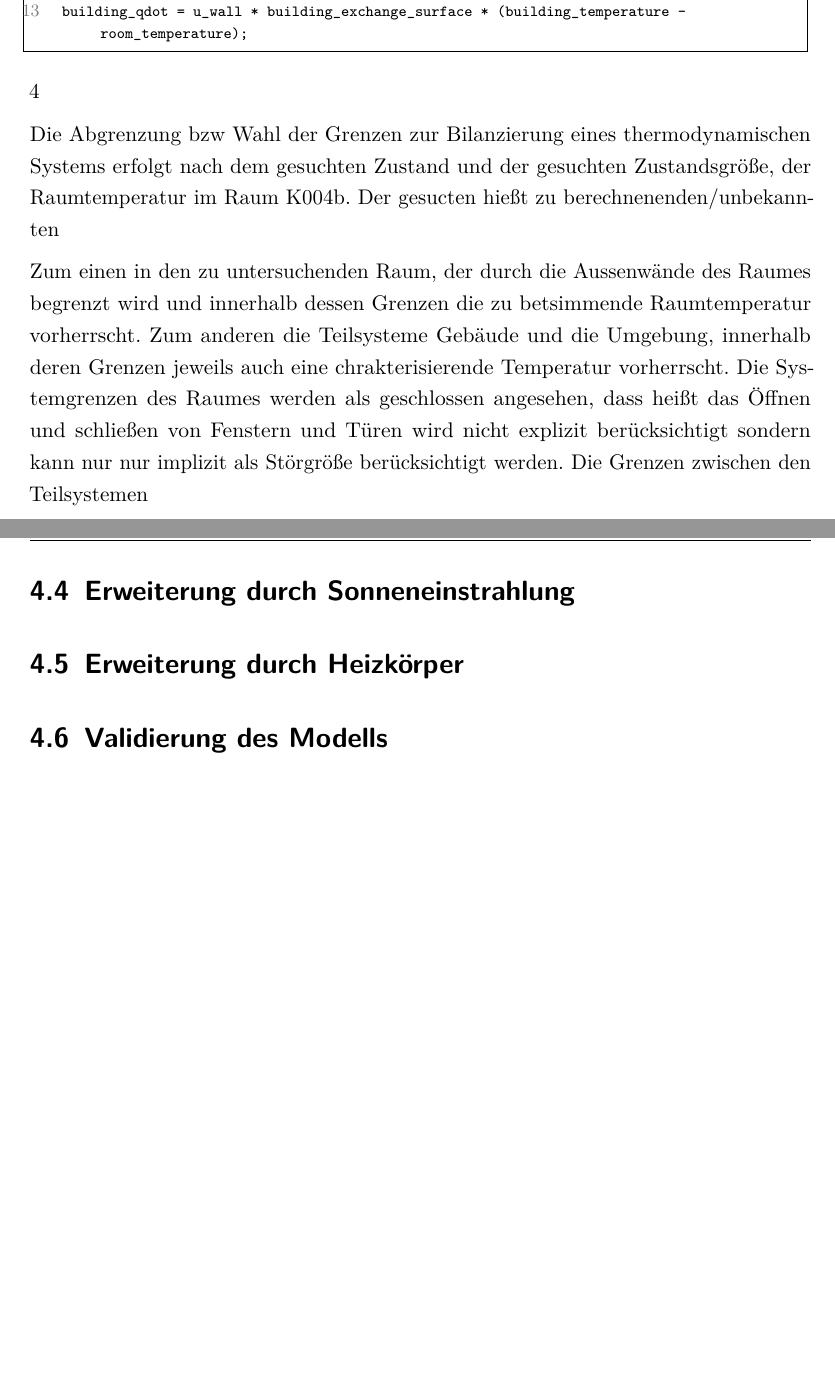
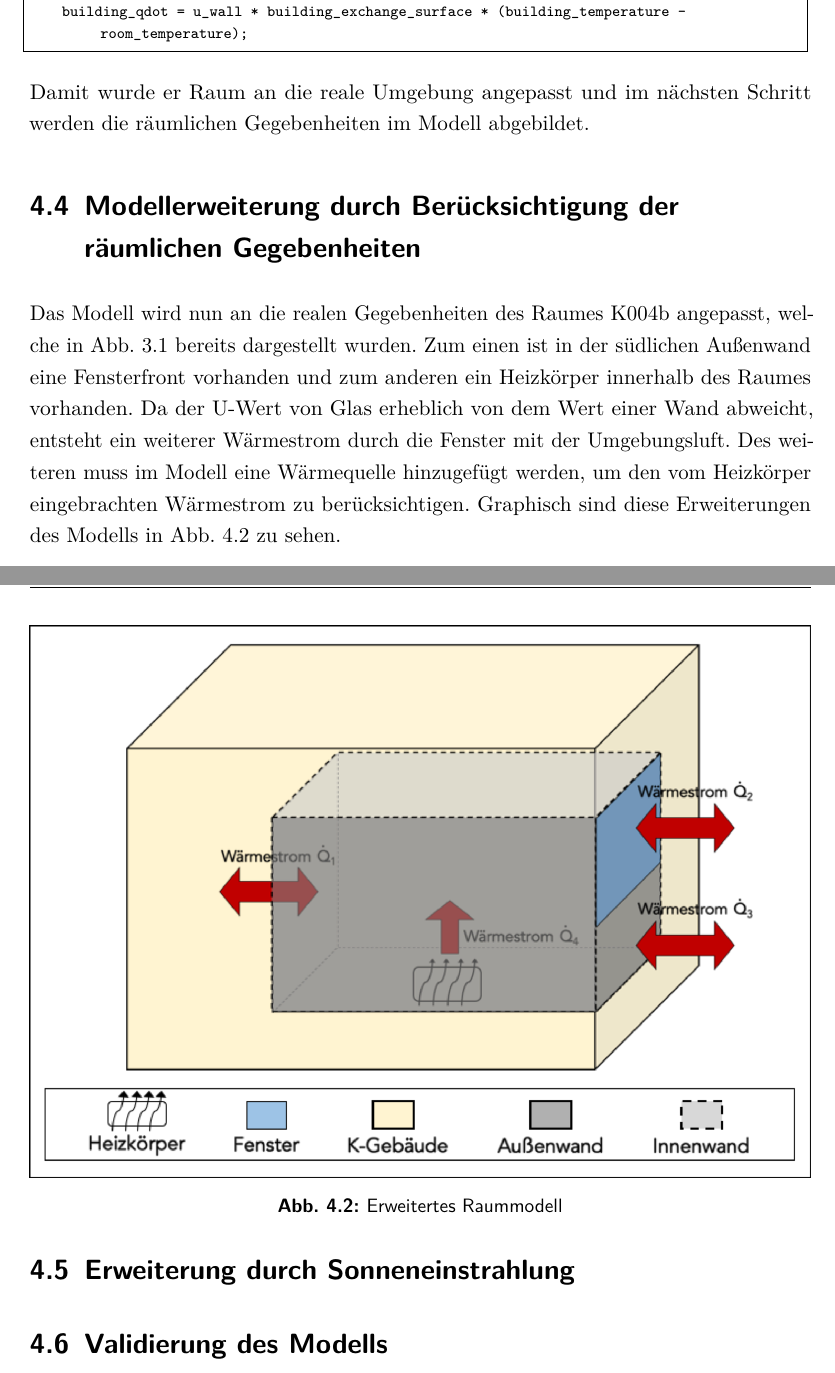
Before and after one commit to mada1019/t, a LaTeX thesis (docs/thesis-doc.tex, which reads docs/kapitel/04-modellbildung.tex): two parts of pages 43 and 44 of 47, joined at a grey line, cut so that both start at the same text, the shorter picture padded with empty space. The pictures show the PDF file docs/thesis-doc.pdf that the author committed with the source.

Commit message:
model etension go on

```diff
--- a/docs/kapitel/04-modellbildung.tex
+++ b/docs/kapitel/04-modellbildung.tex
@@ -91 +91,2 @@ Damit ist das Grundmodell für einen Raum in Modelica beschrieben, das im Folgen
 
+\section{Modellerweiterung durch Berücksichtigung der realen Umgebung}
@@ -110,7 +110,13 @@ equation
    building_qdot = u_wall * building_exchange_surface * (building_temperature - room_temperature);
 \end{lstlisting}
 
+Damit wurde er Raum an die reale Umgebung angepasst und im nächsten Schritt werden die räumlichen Gegebenheiten im Modell abgebildet.
+
+\section{Modellerweiterung durch Berücksichtigung der räumlichen Gegebenheiten}
+
+Das Modell wird nun an die realen Gegebenheiten des Raumes K004b angepasst, welche in \ref{fig:skizzek004a} bereits dargestellt wurden. Zum einen ist in der südlichen Außenwand eine Fensterfront vorhanden und zum anderen ein Heizkörper innerhalb des Raumes vorhanden. Da der U-Wert von Glas erheblich von dem Wert einer Wand abweicht, entsteht ein weiterer Wärmestrom durch die Fenster mit der Umgebungsluft. Des weiteren muss im Modell eine Wärmequelle hinzugefügt werden, um den vom Heizkörper eingebrachten Wärmestrom zu berücksichtigen. Graphisch sind diese Erweiterungen des Modells in \ref{fig:raumeins} zu sehen.
+
+%Here We GO with model extension
 
 \ref{lst:room}
 
-Die Abgrenzung bzw Wahl der Grenzen zur Bilanzierung eines thermodynamischen Systems erfolgt nach dem gesuchten Zustand und der gesuchten Zustandsgröße, der Raumtemperatur im Raum K004b. Der gesucten hießt zu berechnenenden/unbekannten
@@ -117,12 +128,9 @@ Die Abgrenzung bzw Wahl der Grenzen zur Bilanzierung eines thermodynamischen Sys
+\end{figure}
 
-Zum einen in den zu untersuchenden Raum, der durch die Aussenwände des Raumes begrenzt wird und innerhalb dessen Grenzen die zu betsimmende Raumtemperatur vorherrscht. Zum anderen die Teilsysteme Gebäude und die Umgebung, innerhalb deren Grenzen jeweils auch eine chrakterisierende Temperatur vorherrscht. Die Systemgrenzen des Raumes werden als geschlossen angesehen, dass heißt das Öffnen und schließen von Fenstern und Türen wird nicht explizit berücksichtigt sondern kann nur nur implizit als Störgröße berücksichtigt werden. Die Grenzen zwischen den Teilsystemen
 
 
 \section{Erweiterung durch Sonneneinstrahlung}
 
-
-\section{Erweiterung durch Heizkörper}
-
 \section{Validierung des Modells}
 
 \section{Anpassung des Modells mit Parameterschätzung}
```
Also changed, not shown: docs/.texpadtmp/thesis-doc.pdf (deleted), docs/abbildungen/20160316_raumeins.png (added), docs/thesis-doc.pdf, docs/kapitel/04-modellbildung.tex (12 more changed lines), 2 other files.
